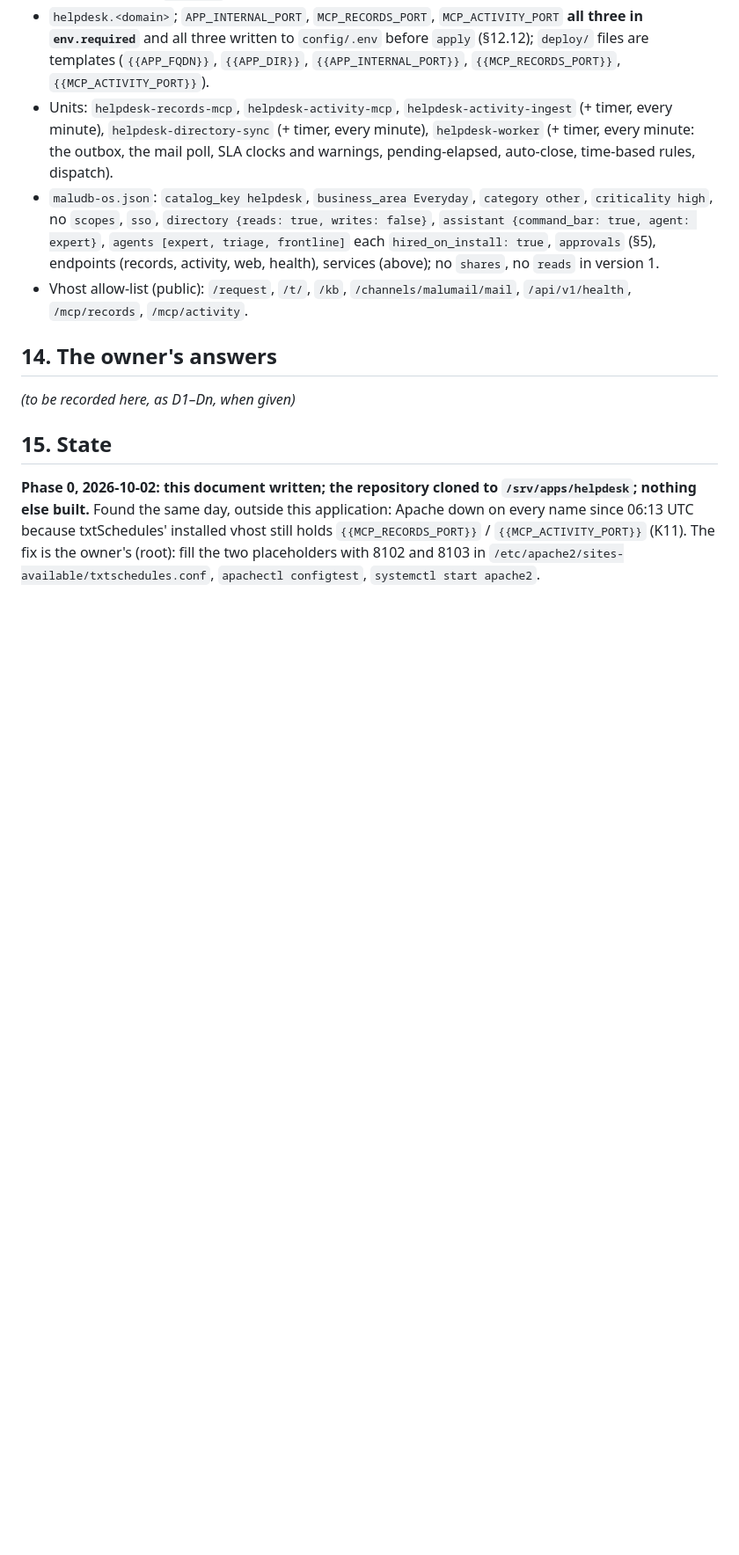
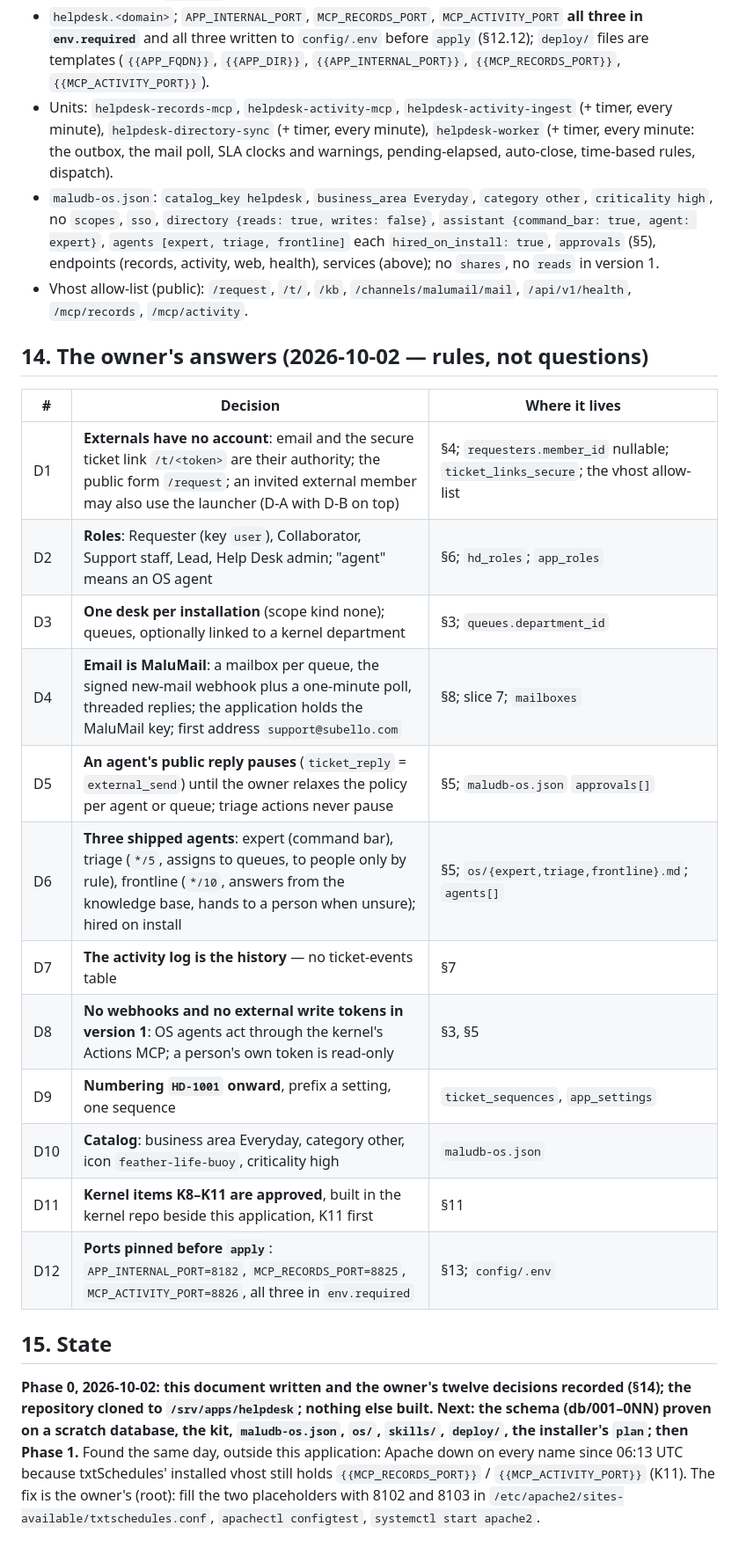
Before and after one commit to maludb-ed/help-desk, a Markdown page: docs/helpdesk-design.md, the part around the change. Shown at 88% size. Rendered like a GitHub page; blank space fills up the shorter version.

Commit message:
Help Desk: the owner's twelve decisions recorded (design §14 D1–D12; CLAUDE.md rules and state) — externals by secure link and email, the five roles, one desk with queues per department, MaluMail mailboxes, agent replies pause, three agents hired on install, history is the activity log, no webhooks, HD- numbering, catalog Everyday, kernel items K8–K11 approved, ports 8182/8825/8826 pinned
Co-Authored-By: Claude Fable 5.1 <noreply@anthropic.com>

```diff
--- a/docs/helpdesk-design.md
+++ b/docs/helpdesk-design.md
@@ -348,13 +348,26 @@ three days is the honest estimate, the tickets-core slice being half of it.
 - Vhost allow-list (public): `/request`, `/t/`, `/kb`, `/channels/malumail/mail`, `/api/v1/health`, `/mcp/records`,
   `/mcp/activity`.
 
-## 14. The owner's answers
+## 14. The owner's answers (2026-10-02 — rules, not questions)
 
-*(to be recorded here, as D1–Dn, when given)*
+| # | Decision | Where it lives |
+|---|---|---|
+| D1 | **Externals have no account**: email and the secure ticket link `/t/<token>` are their authority; the public form `/request`; an invited external member may also use the launcher (D-A with D-B on top) | §4; `requesters.member_id` nullable; `ticket_links_secure`; the vhost allow-list |
+| D2 | **Roles**: Requester (key `user`), Collaborator, Support staff, Lead, Help Desk admin; "agent" means an OS agent | §6; `hd_roles`; `app_roles` |
+| D3 | **One desk per installation** (scope kind none); queues, optionally linked to a kernel department | §3; `queues.department_id` |
+| D4 | **Email is MaluMail**: a mailbox per queue, the signed new-mail webhook plus a one-minute poll, threaded replies; the application holds the MaluMail key; first address `support@subello.com` | §8; slice 7; `mailboxes` |
+| D5 | **An agent's public reply pauses** (`ticket_reply` = `external_send`) until the owner relaxes the policy per agent or queue; triage actions never pause | §5; `maludb-os.json` `approvals[]` |
+| D6 | **Three shipped agents**: expert (command bar), triage (`*/5`, assigns to queues, to people only by rule), frontline (`*/10`, answers from the knowledge base, hands to a person when unsure); hired on install | §5; `os/{expert,triage,frontline}.md`; `agents[]` |
+| D7 | **The activity log is the history** — no ticket-events table | §7 |
+| D8 | **No webhooks and no external write tokens in version 1**: OS agents act through the kernel's Actions MCP; a person's own token is read-only | §3, §5 |
+| D9 | **Numbering `HD-1001` onward**, prefix a setting, one sequence | `ticket_sequences`, `app_settings` |
+| D10 | **Catalog**: business area Everyday, category other, icon `feather-life-buoy`, criticality high | `maludb-os.json` |
+| D11 | **Kernel items K8–K11 are approved**, built in the kernel repo beside this application, K11 first | §11 |
+| D12 | **Ports pinned before `apply`**: `APP_INTERNAL_PORT=8182`, `MCP_RECORDS_PORT=8825`, `MCP_ACTIVITY_PORT=8826`, all three in `env.required` | §13; `config/.env` |
 
 ## 15. State
 
-**Phase 0, 2026-10-02: this document written; the repository cloned to `/srv/apps/helpdesk`; nothing else built.**
+**Phase 0, 2026-10-02: this document written and the owner's twelve decisions recorded (§14); the repository cloned to `/srv/apps/helpdesk`; nothing else built. Next: the schema (db/001–0NN) proven on a scratch database, the kit, `maludb-os.json`, `os/`, `skills/`, `deploy/`, the installer's `plan`; then Phase 1.**
 Found the same day, outside this application: Apache down on every name since 06:13 UTC because txtSchedules'
 installed vhost still holds `{{MCP_RECORDS_PORT}}` / `{{MCP_ACTIVITY_PORT}}` (K11). The fix is the owner's
 (root): fill the two placeholders with 8102 and 8103 in `/etc/apache2/sites-available/txtschedules.conf`,
```
Also changed, not shown: CLAUDE.md (+4 -2 lines).
